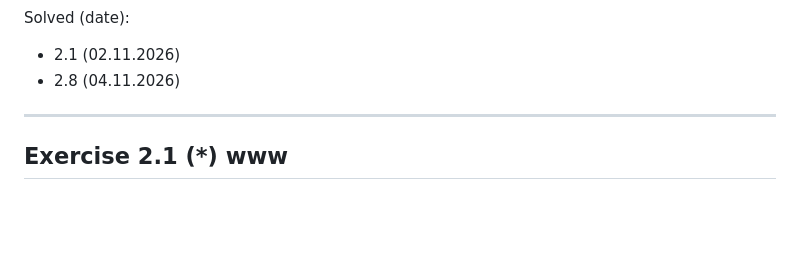
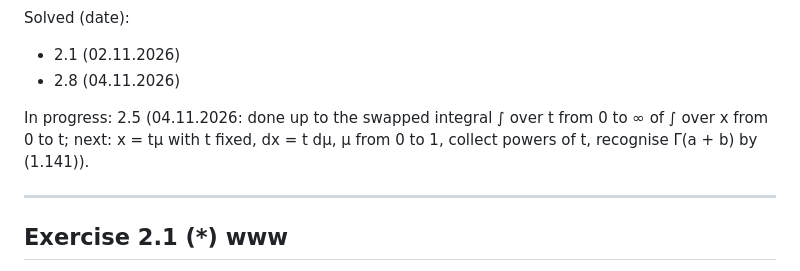
Before and after one commit to maxploter/ML, a Markdown page: book-pattern-recognition-and-machine-learning-bishop/ch02_probability_distributions/exercises.md, the part around the change. GitHub-like rendering; blank space fills up the shorter version.

Commit message:
PRML Ex. 2.5: in progress
Co-Authored-By: Claude Opus 5.5 <noreply@anthropic.com>
Claude-Session: https://claude.ai/code/session_01K8yaEDjstFqRHe6uQcgUFr

```diff
--- a/book-pattern-recognition-and-machine-learning-bishop/ch02_probability_distributions/exercises.md
+++ b/book-pattern-recognition-and-machine-learning-bishop/ch02_probability_distributions/exercises.md
@@ -40,6 +40,10 @@ Solved (date):
 
 - 2.1 (02.11.2026)
 - 2.8 (04.11.2026)
+
+In progress: 2.5 (04.11.2026: done up to the swapped integral ∫ over t from 0 to ∞ of ∫ over x
+from 0 to t; next: x = tμ with t fixed, dx = t dμ, μ from 0 to 1, collect powers of t, recognise
+Γ(a + b) by (1.141)).
 
 ---
 
```
